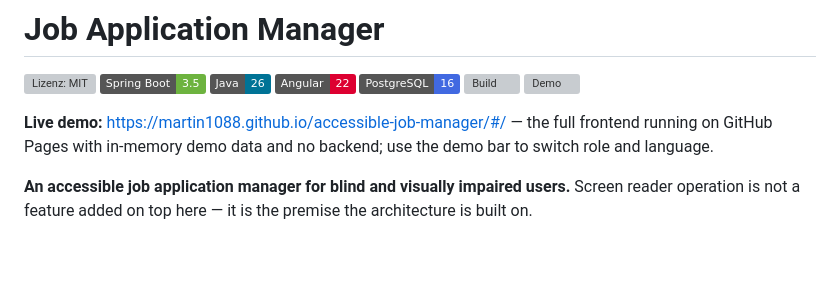
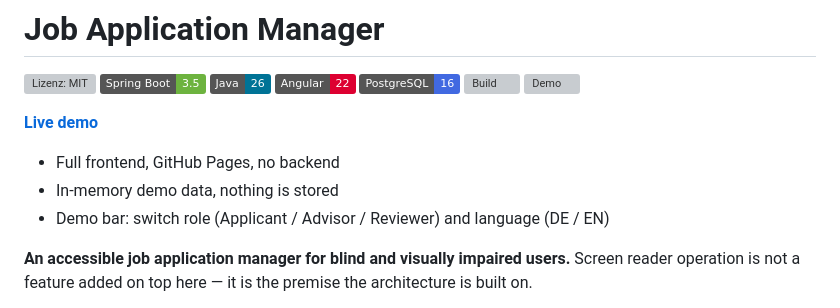
Before and after one commit to Martin1088/accessible-job-manager, a Markdown page: Readme.md, the part around the change. Drawn GitHub-style; badges without logos; blank space fills up the shorter version; grey boxes are pictures that could not be loaded.

```diff
--- a/Readme.md
+++ b/Readme.md
@@ -9,7 +9,11 @@
 [![Build](https://github.com/Martin1088/accessible-job-manager/actions/workflows/build.yml/badge.svg?branch=main)](https://github.com/Martin1088/accessible-job-manager/actions/workflows/build.yml)
 [![Demo](https://github.com/Martin1088/accessible-job-manager/actions/workflows/demo-pages.yml/badge.svg)](https://github.com/Martin1088/accessible-job-manager/actions/workflows/demo-pages.yml)
 
-**Live demo:** <https://martin1088.github.io/accessible-job-manager/#/> — the full frontend running on GitHub Pages with in-memory demo data and no backend; use the demo bar to switch role and language.
+**[Live demo](https://martin1088.github.io/accessible-job-manager/#/)**
+
+- Full frontend, GitHub Pages, no backend
+- In-memory demo data, nothing is stored
+- Demo bar: switch role (Applicant / Advisor / Reviewer) and language (DE / EN)
 
 **An accessible job application manager for blind and visually impaired users.** Screen reader
 operation is not a feature added on top here — it is the premise the architecture is
```
